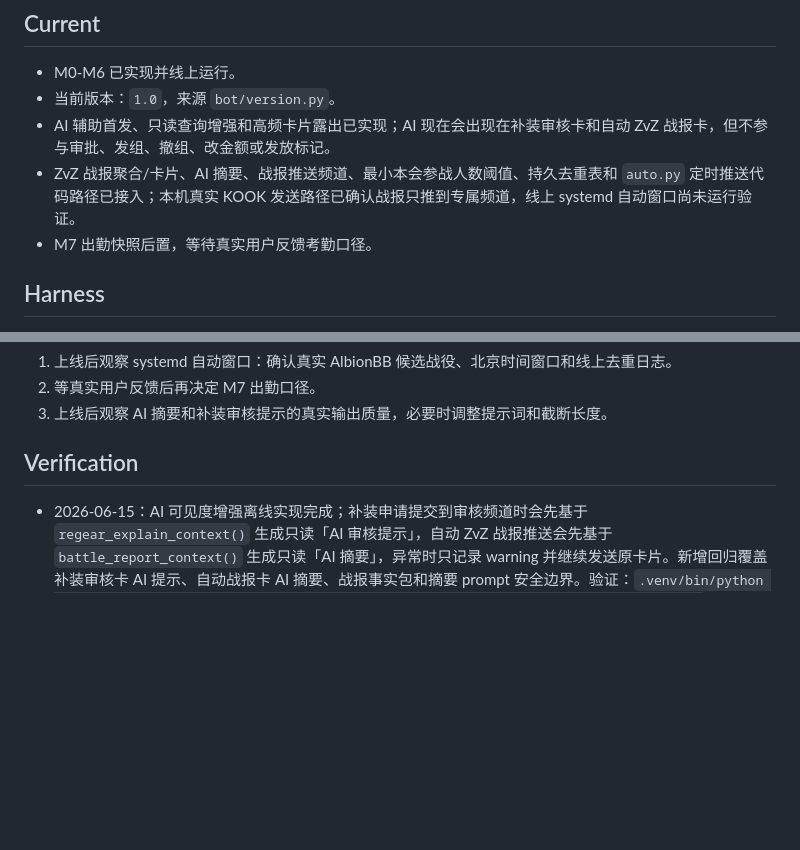
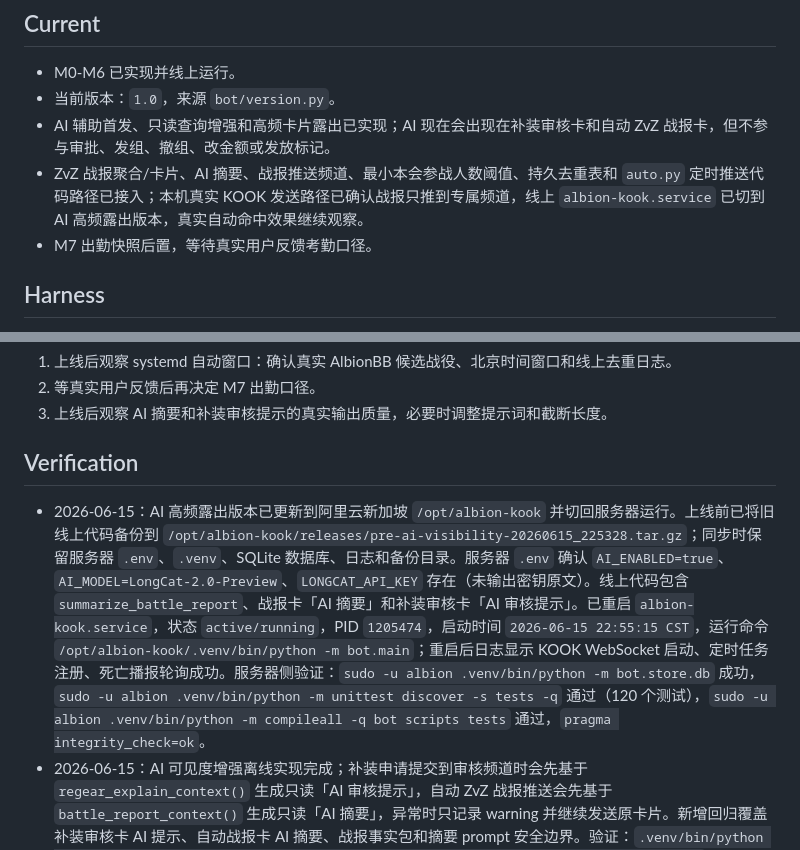
Before and after one commit to Fat-Jan/Albion, a Markdown page: STATUS.md, 2 parts joined by grey strips. GitHub-like rendering; blank space fills up the shorter version.

```diff
--- a/STATUS.md
+++ b/STATUS.md
@@ -5,7 +5,7 @@
 - M0-M6 已实现并线上运行。
 - 当前版本：`1.0`，来源 `bot/version.py`。
 - AI 辅助首发、只读查询增强和高频卡片露出已实现；AI 现在会出现在补装审核卡和自动 ZvZ 战报卡，但不参与审批、发组、撤组、改金额或发放标记。
-- ZvZ 战报聚合/卡片、AI 摘要、战报推送频道、最小本会参战人数阈值、持久去重表和 `auto.py` 定时推送代码路径已接入；本机真实 KOOK 发送路径已确认战报只推到专属频道，线上 systemd 自动窗口尚未运行验证。
+- ZvZ 战报聚合/卡片、AI 摘要、战报推送频道、最小本会参战人数阈值、持久去重表和 `auto.py` 定时推送代码路径已接入；本机真实 KOOK 发送路径已确认战报只推到专属频道，线上 `albion-kook.service` 已切到 AI 高频露出版本，真实自动命中效果继续观察。
 - M7 出勤快照后置，等待真实用户反馈考勤口径。
 
 ## Harness
@@ -23,6 +23,7 @@
 
 ## Verification
 
+- 2026-06-15：AI 高频露出版本已更新到阿里云新加坡 `/opt/albion-kook` 并切回服务器运行。上线前已将旧线上代码备份到 `/opt/albion-kook/releases/pre-ai-visibility-20260615_225328.tar.gz`；同步时保留服务器 `.env`、`.venv`、SQLite 数据库、日志和备份目录。服务器 `.env` 确认 `AI_ENABLED=true`、`AI_MODEL=LongCat-2.0-Preview`、`LONGCAT_API_KEY` 存在（未输出密钥原文）。线上代码包含 `summarize_battle_report`、战报卡「AI 摘要」和补装审核卡「AI 审核提示」。已重启 `albion-kook.service`，状态 `active/running`，PID `1205474`，启动时间 `2026-06-15 22:55:15 CST`，运行命令 `/opt/albion-kook/.venv/bin/python -m bot.main`；重启后日志显示 KOOK WebSocket 启动、定时任务注册、死亡播报轮询成功。服务器侧验证：`sudo -u albion .venv/bin/python -m bot.store.db` 成功，`sudo -u albion .venv/bin/python -m unittest discover -s tests -q` 通过（120 个测试），`sudo -u albion .venv/bin/python -m compileall -q bot scripts tests` 通过，`pragma integrity_check=ok`。
 - 2026-06-15：AI 可见度增强离线实现完成；补装申请提交到审核频道时会先基于 `regear_explain_context()` 生成只读「AI 审核提示」，自动 ZvZ 战报推送会先基于 `battle_report_context()` 生成只读「AI 摘要」，异常时只记录 warning 并继续发送原卡片。新增回归覆盖补装审核卡 AI 提示、自动战报卡 AI 摘要、战报事实包和摘要 prompt 安全边界。验证：`.venv/bin/python -m unittest tests.test_battle_report tests.test_regear_flow tests.test_ai_module -v` 通过（83 个测试），`scripts/check.sh` 通过（120 个单元测试 + `compileall bot scripts tests`），`git diff --check` 通过。本轮尚未启动真实 KOOK bot 或重启线上 systemd；上线验证待后续执行。
 - 2026-06-15：推送前线上收尾验证完成。先将本地当前代码同步到阿里云新加坡 `/opt/albion-kook`（保留服务器 `.env`、SQLite 数据库、日志和 `.venv`），线上执行 `sudo -u albion .venv/bin/python -m bot.store.db` 前已备份数据库到 `/opt/albion-kook/data/backups/bot-before-bind-migration-20260615_204315.db`；迁移后确认 `player_binding.custom_nickname`、`pending_approval.custom_nickname` 和 `battle_report_seen` 存在，`pragma integrity_check=ok`。已重启 `albion-kook.service`，状态 `active/running`，PID `1202429`，启动时间 `2026-06-15 20:43:30 CST`。按 `2026-06-15T12:21:04Z..12:51:04Z` 近 30 分钟 Albion 事件窗口补推 Mika 相关击杀/阵亡：匹配 107 条，跳过频道已有 52 条，实际补推 55 条；其中击杀频道 `5938739897296829` 补推 8 条，阵亡频道 `4201481428779754` 补推 47 条。KOOK `message/list` 游标反查确认补推事件均已在对应频道可见：击杀 8/8，阵亡 47/47。验证：本地 `scripts/check.sh` 通过（116 个单元测试 + `compileall bot scripts tests`），服务器侧 `sudo -u albion .venv/bin/python -m unittest discover -s tests -v` 与 `sudo -u albion .venv/bin/python -m compileall bot scripts tests` 退出码均为 0。
 - 2026-06-15：新增 `/绑定 <角色名> [自定义昵称]` 逻辑；不新增绑定行，`player_binding` 与 `pending_approval` 增加 `custom_nickname` 列并带旧库幂等迁移，审批卡/结果卡显示目标 KOOK 昵称，审批通过或可信身份组快速通道会把 KOOK 昵称同步为 `角色名` 或 `角色名 - 自定义昵称`；AI 只读绑定事实包同步带 `custom_nickname`，并修复非白名单普通 AI 引导问题会因 `facts` 未定义报错的回归。真实 KOOK 活测：审批频道 `4503321752460202` 发绑定审批卡并原地更新结果卡成功；对测试用户 `1380312587` 使用真实 Albion 搜索 `BEISHENGS`（id `RhUAO9T3S5qVnsra3htx2g`，公会 `Mika`）跑完整审批，通过后 KOOK 昵称变为 `BEISHENGS - 北笙`，会员身份组 `47139243` 发放成功；随后已撤回会员身份组并删除本地测试绑定/待审批行。清理残留：昵称恢复为 `BEISHENGS` 被 KOOK 限流 `40000 操作过于频繁，请稍后再试` 阻断，需稍后重试。`tests.test_register_flow` 11 个测试通过，`tests.test_ai_module` 25 个测试通过，`scripts/check.sh` 通过，116 个单元测试通过，`compileall bot scripts tests` 通过。
```
Also changed, not shown: notepad.md (+2 -2 lines).
